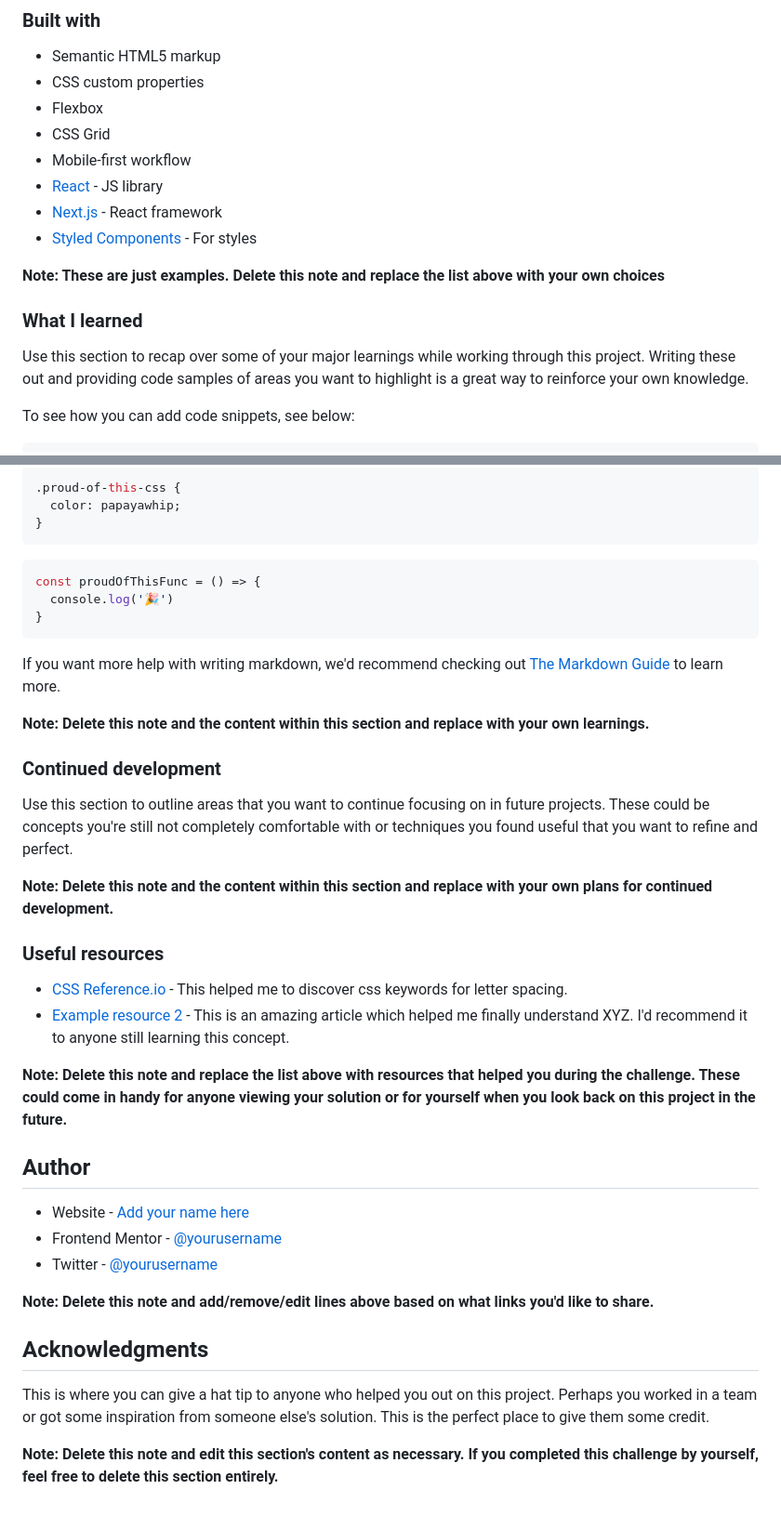
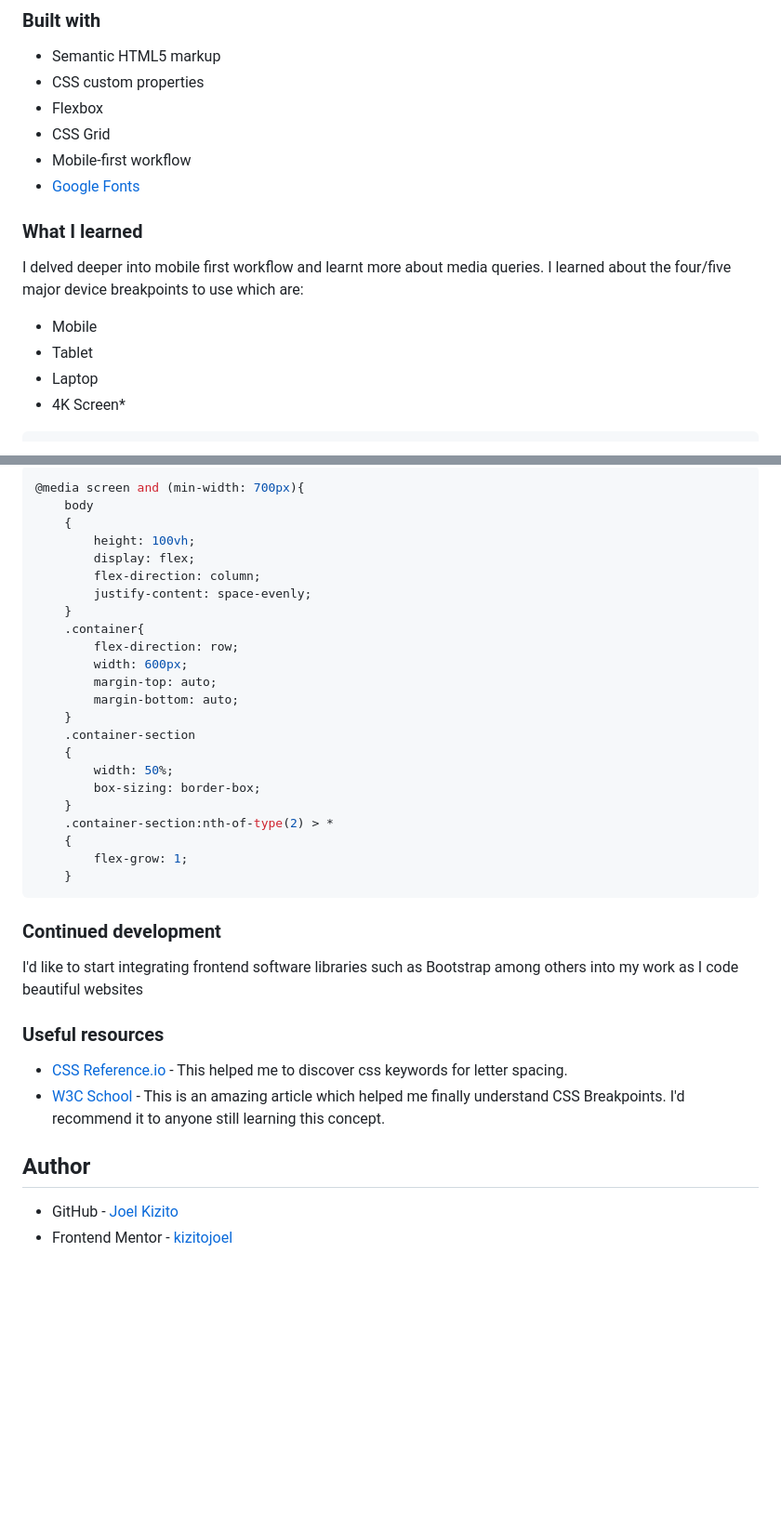
Before and after one commit to kizitojoel/product-review-card, a Markdown page: README-template.md, 2 parts joined by grey strips. Shown: that part at 93% size. GitHub-like rendering; blank space fills up the shorter version.

````diff
--- a/README-template.md
+++ b/README-template.md
@@ -55,16 +50,16 @@ Then crop/optimize/edit your image however you like, add it to your project, and
 - Flexbox
 - CSS Grid
 - Mobile-first workflow
-- [React](https://reactjs.org/) - JS library
-- [Next.js](https://nextjs.org/) - React framework
-- [Styled Components](https://styled-components.com/) - For styles
+- [Google Fonts](https://fonts.google.com/)
 
-**Note: These are just examples. Delete this note and replace the list above with your own choices**
+
 
 ### What I learned
 
-Use this section to recap over some of your major learnings while working through this project. Writing these out and providing code samples of areas you want to highlight is a great way to reinforce your own knowledge.
-
-To see how you can add code snippets, see below:
+I delved deeper into mobile first workflow and learnt more about media queries. I learned about the four/five major device breakpoints to use which are:
+- Mobile
+- Tablet
+- Laptop
+- 4K Screen*
 
 ```html
@@ -72,42 +71,40 @@ To see how you can add code snippets, see below:
 ```
 ```css
-.proud-of-this-css {
-  color: papayawhip;
-}
+@media screen and (min-width: 700px){
+    body
+    {
+        height: 100vh;
+        display: flex;
+        flex-direction: column;
+        justify-content: space-evenly;
+    }
+    .container{
+        flex-direction: row;
+        width: 600px;
+        margin-top: auto;
+        margin-bottom: auto;
+    }
+    .container-section
+    {
+        width: 50%;
+        box-sizing: border-box;
+    }
+    .container-section:nth-of-type(2) > *
+    {
+        flex-grow: 1;
+    }
 ```
-```js
-const proudOfThisFunc = () => {
-  console.log('🎉')
-}
-```
-
-If you want more help with writing markdown, we'd recommend checking out [The Markdown Guide](https://www.markdownguide.org/) to learn more.
-
-**Note: Delete this note and the content within this section and replace with your own learnings.**
 
 ### Continued development
 
-Use this section to outline areas that you want to continue focusing on in future projects. These could be concepts you're still not completely comfortable with or techniques you found useful that you want to refine and perfect.
-
-**Note: Delete this note and the content within this section and replace with your own plans for continued development.**
+I'd like to start integrating frontend software libraries such as Bootstrap among others into my work as I code beautiful websites
 
 ### Useful resources
 
 - [CSS Reference.io](https://cssreference.io/property/letter-spacing/) - This helped me to discover css keywords for letter spacing.
-- [Example resource 2](https://www.example.com) - This is an amazing article which helped me finally understand XYZ. I'd recommend it to anyone still learning this concept.
-
-**Note: Delete this note and replace the list above with resources that helped you during the challenge. These could come in handy for anyone viewing your solution or for yourself when you look back on this project in the future.**
+- [W3C School](https://www.w3schools.com/css/css_rwd_mediaqueries.asp) - This is an amazing article which helped me finally understand CSS Breakpoints. I'd recommend it to anyone still learning this concept.
 
 ## Author
 
-- Website - [Add your name here](https://www.your-site.com)
-- Frontend Mentor - [@yourusername](https://www.frontendmentor.io/profile/yourusername)
-- Twitter - [@yourusername](https://www.twitter.com/yourusername)
-
-**Note: Delete this note and add/remove/edit lines above based on what links you'd like to share.**
-
-## Acknowledgments
-
-This is where you can give a hat tip to anyone who helped you out on this project. Perhaps you worked in a team or got some inspiration from someone else's solution. This is the perfect place to give them some credit.
-
-**Note: Delete this note and edit this section's content as necessary. If you completed this challenge by yourself, feel free to delete this section entirely.**
+- GitHub - [Joel Kizito](https://github.com/kizitojoel)
+- Frontend Mentor - [kizitojoel](https://www.frontendmentor.io/profile/kizitojoel)
````
Also changed, not shown: other parts of README-template.md (+11 -12 lines), product-screenshot-mobile.jpg (added), product-screenshot.jpg (added).
